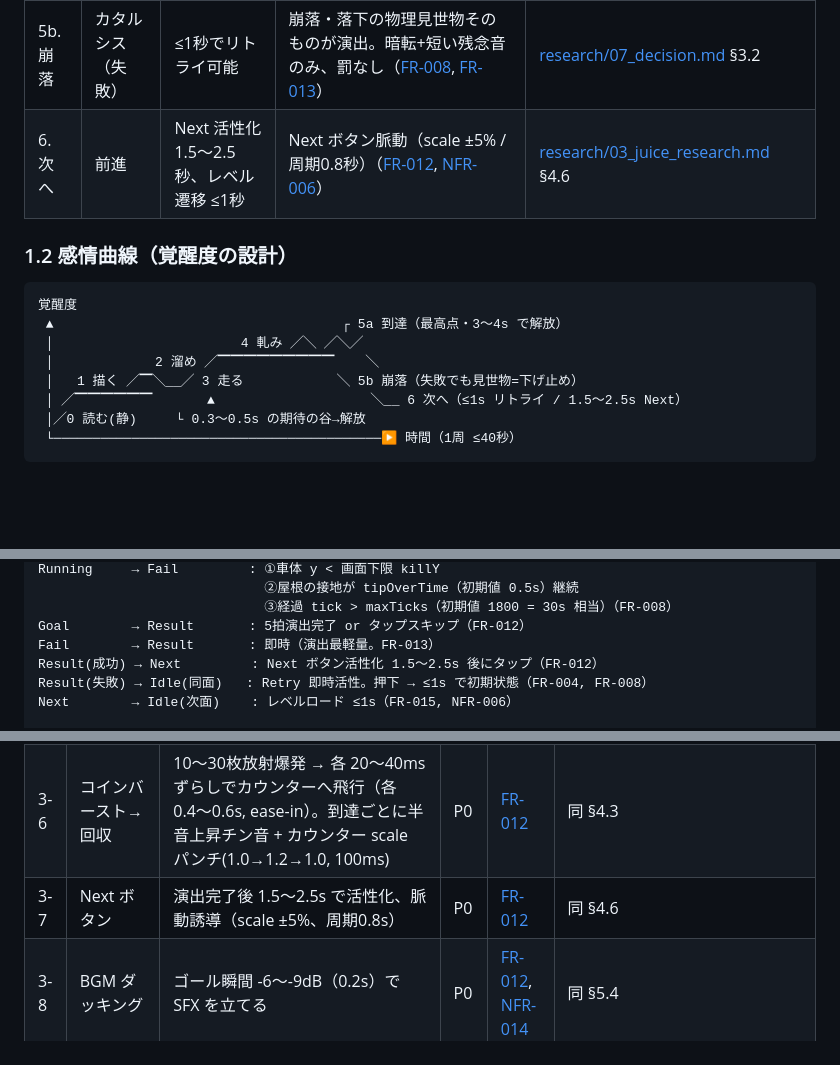
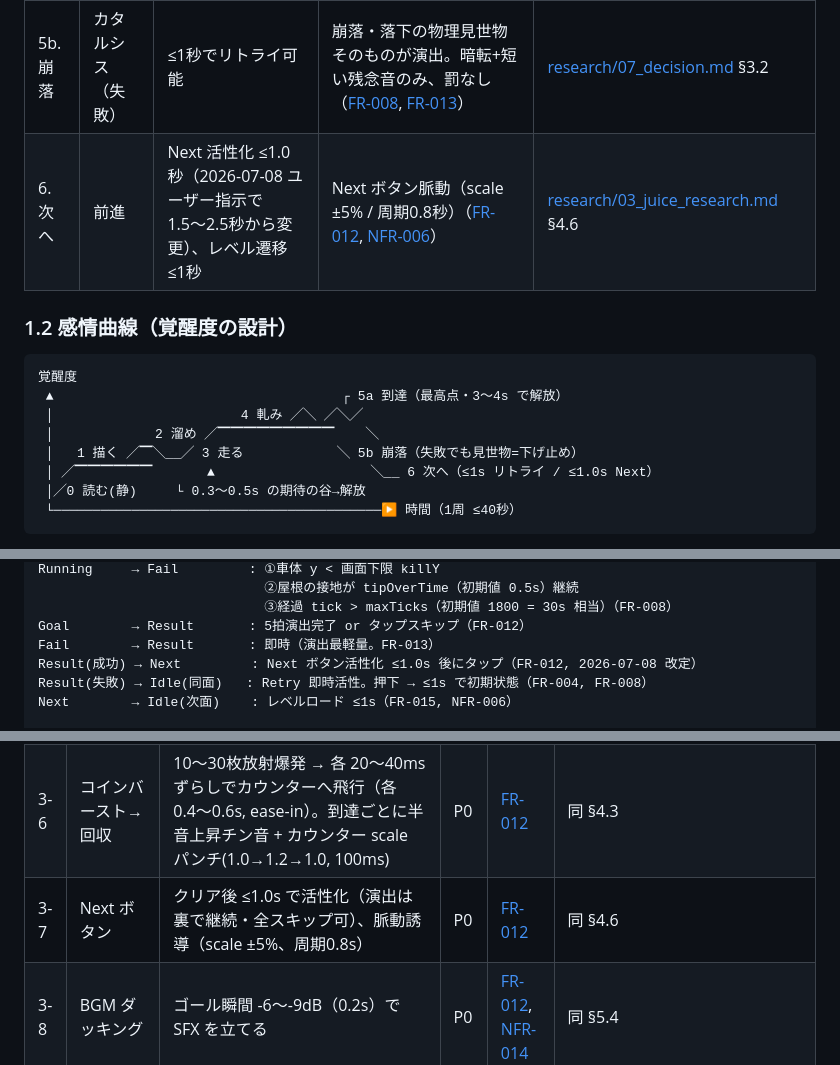
Before and after one commit to fideguch/draw-bridge, a Markdown page: designs/game_design.md, 3 parts joined by grey strips. Rendered like a GitHub page; blank space fills up the shorter version.

Commit message:
docs(designs): align Next-activation tempo to <=1.0s (user directive 2026-07-08)

````diff
--- a/designs/game_design.md
+++ b/designs/game_design.md
@@ -24,7 +24,7 @@
 | 4. 軋み | 緊張 | 走行中に断続 0.5〜3秒 | ジョイント応力 stress 0.6〜1.0 帯域を音・色（白→黄→赤）・粉パーティクル・弱振動で可視化（[FR-006](./functional_requirements.md#fr-006)） | [research/06_gap_1.md](../research/06_gap_1.md)、[research/07_decision.md](../research/07_decision.md) §4.2 |
 | 5a. 到達 | カタルシス（成功） | 3〜4秒（タップで即スキップ可） | ゴール5拍演出: hit-stop→スロー→confetti→星→カウントアップ（[FR-012](./functional_requirements.md#fr-012)） | [research/03_juice_research.md](../research/03_juice_research.md) §4 |
 | 5b. 崩落 | カタルシス（失敗） | ≤1秒でリトライ可能 | 崩落・落下の物理見世物そのものが演出。暗転+短い残念音のみ、罰なし（[FR-008](./functional_requirements.md#fr-008), [FR-013](./functional_requirements.md#fr-013)） | [research/07_decision.md](../research/07_decision.md) §3.2 |
-| 6. 次へ | 前進 | Next 活性化 1.5〜2.5秒、レベル遷移 ≤1秒 | Next ボタン脈動（scale ±5% / 周期0.8秒）（[FR-012](./functional_requirements.md#fr-012), [NFR-006](./non_functional_requirements.md#nfr-006)） | [research/03_juice_research.md](../research/03_juice_research.md) §4.6 |
+| 6. 次へ | 前進 | Next 活性化 ≤1.0秒（2026-07-08 ユーザー指示で 1.5〜2.5秒から変更）、レベル遷移 ≤1秒 | Next ボタン脈動（scale ±5% / 周期0.8秒）（[FR-012](./functional_requirements.md#fr-012), [NFR-006](./non_functional_requirements.md#nfr-006)） | [research/03_juice_research.md](../research/03_juice_research.md) §4.6 |
 
 ### 1.2 感情曲線（覚醒度の設計）
 
@@ -34,7 +34,7 @@
  │                        4 軋み ╱╲ ╱╲╱
  │             2 溜め ╱▔▔▔▔▔▔▔▔▔    ╲
  │   1 描く ╱▔╲__╱ 3 走る            ╲ 5b 崩落（失敗でも見世物=下げ止め）
- │ ╱▔▔▔▔▔▔       ▲                    ╲__ 6 次へ（≤1s リトライ / 1.5〜2.5s Next）
+ │ ╱▔▔▔▔▔▔       ▲                    ╲__ 6 次へ（≤1s リトライ / ≤1.0s Next）
  │╱0 読む(静)     └ 0.3〜0.5s の期待の谷→解放
  └──────────────────────────────────────────▶ 時間（1周 ≤40秒）
 ```
@@ -76,7 +76,7 @@ Running     → Fail         : ①車体 y < 画面下限 killY
                              ③経過 tick > maxTicks（初期値 1800 = 30s 相当）（FR-008）
 Goal        → Result       : 5拍演出完了 or タップスキップ（FR-012）
 Fail        → Result       : 即時（演出最軽量。FR-013）
-Result(成功) → Next         : Next ボタン活性化 1.5〜2.5s 後にタップ（FR-012）
+Result(成功) → Next         : Next ボタン活性化 ≤1.0s 後にタップ（FR-012, 2026-07-08 改定）
 Result(失敗) → Idle(同面)   : Retry 即時活性。押下 → ≤1s で初期状態（FR-004, FR-008）
 Next        → Idle(次面)    : レベルロード ≤1s（FR-015, NFR-006）
 
@@ -233,7 +233,7 @@ Drawing / Anticipation / Running → Idle(同面リセット)
 | 3-4 | 星の順次出現（拍4） | 200〜300ms 間隔、各星 scale 0→1.3→1.0（250ms, ease-out-back）+ 衝撃波リング。音は上昇アルペジオ（ド・ミ・ソ）、3つ目だけ豪華（シンバル追加）。ハプティクス漸増 light→medium→heavy | P0 | [FR-012](./functional_requirements.md#fr-012) | 同 §4.4 |
 | 3-5 | 報酬カウントアップ（拍5） | 0→獲得額を 0.8〜1.5s（ease-out）。チック音 30〜60ms 間隔でピッチ 1.0→1.3 上昇。タップで即スキップ | P0 | [FR-012](./functional_requirements.md#fr-012) | 同 §4.5 |
 | 3-6 | コインバースト→回収 | 10〜30枚放射爆発 → 各 20〜40ms ずらしでカウンターへ飛行（各0.4〜0.6s, ease-in）。到達ごとに半音上昇チン音 + カウンター scale パンチ(1.0→1.2→1.0, 100ms) | P0 | [FR-012](./functional_requirements.md#fr-012) | 同 §4.3 |
-| 3-7 | Next ボタン | 演出完了後 1.5〜2.5s で活性化、脈動誘導（scale ±5%、周期0.8s） | P0 | [FR-012](./functional_requirements.md#fr-012) | 同 §4.6 |
+| 3-7 | Next ボタン | クリア後 ≤1.0s で活性化（演出は裏で継続・全スキップ可）、脈動誘導（scale ±5%、周期0.8s） | P0 | [FR-012](./functional_requirements.md#fr-012) | 同 §4.6 |
 | 3-8 | BGM ダッキング | ゴール瞬間 -6〜-9dB（0.2s）で SFX を立てる | P0 | [FR-012](./functional_requirements.md#fr-012), [NFR-014](./non_functional_requirements.md#nfr-014) | 同 §5.4 |
 
 <a id="gd-4-4"></a>
````
Also changed, not shown: other parts of designs/game_design.md (+1 -1 lines), designs/ui_design_brief.md (+1 -1 lines).
